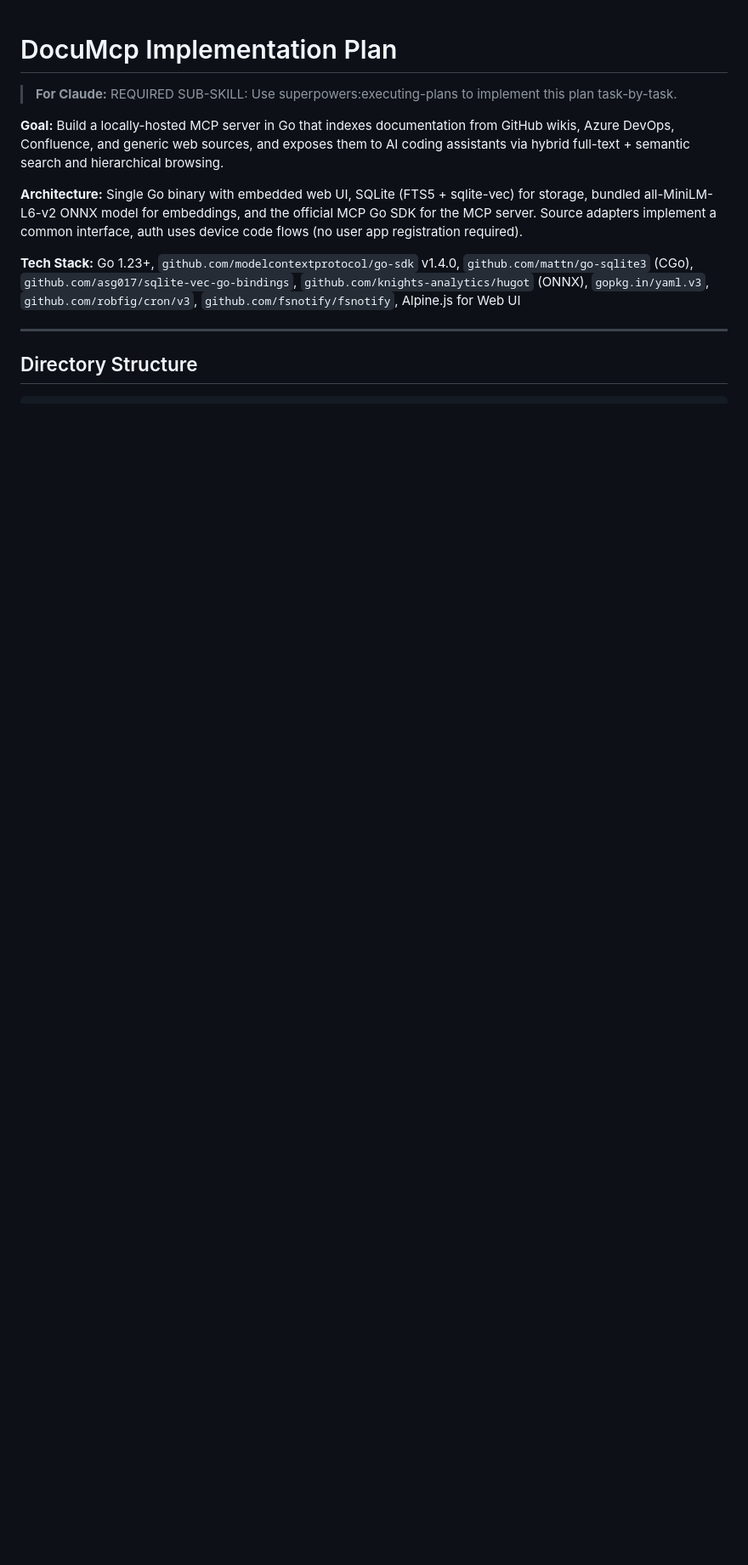
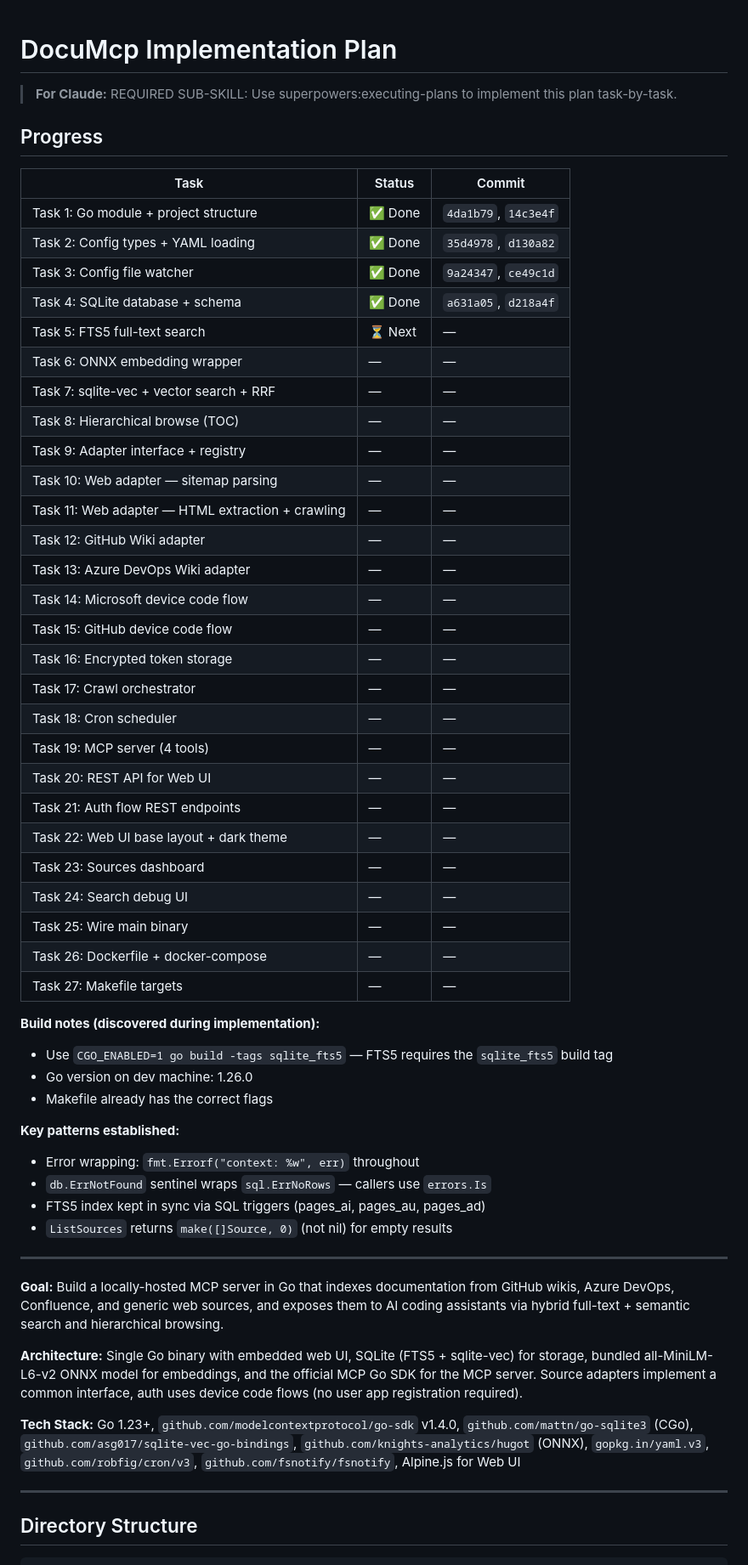
Before and after one commit to mathwro/DocuMcp, a Markdown page: docs/plans/2026-02-27-documcp-implementation.md, the part around the change. Shown at 85% size. GitHub-like rendering; blank space fills up the shorter version.

Commit message:
docs: update implementation plan with progress tracker and build notes

```diff
--- a/docs/plans/2026-02-27-documcp-implementation.md
+++ b/docs/plans/2026-02-27-documcp-implementation.md
@@ -1,6 +1,51 @@
 # DocuMcp Implementation Plan
 
 > **For Claude:** REQUIRED SUB-SKILL: Use superpowers:executing-plans to implement this plan task-by-task.
+
+## Progress
+
+| Task | Status | Commit |
+|------|--------|--------|
+| Task 1: Go module + project structure | ✅ Done | `4da1b79`, `14c3e4f` |
+| Task 2: Config types + YAML loading | ✅ Done | `35d4978`, `d130a82` |
+| Task 3: Config file watcher | ✅ Done | `9a24347`, `ce49c1d` |
+| Task 4: SQLite database + schema | ✅ Done | `a631a05`, `d218a4f` |
+| Task 5: FTS5 full-text search | ⏳ Next | — |
+| Task 6: ONNX embedding wrapper | — | — |
+| Task 7: sqlite-vec + vector search + RRF | — | — |
+| Task 8: Hierarchical browse (TOC) | — | — |
+| Task 9: Adapter interface + registry | — | — |
+| Task 10: Web adapter — sitemap parsing | — | — |
+| Task 11: Web adapter — HTML extraction + crawling | — | — |
+| Task 12: GitHub Wiki adapter | — | — |
+| Task 13: Azure DevOps Wiki adapter | — | — |
+| Task 14: Microsoft device code flow | — | — |
+| Task 15: GitHub device code flow | — | — |
+| Task 16: Encrypted token storage | — | — |
+| Task 17: Crawl orchestrator | — | — |
+| Task 18: Cron scheduler | — | — |
+| Task 19: MCP server (4 tools) | — | — |
+| Task 20: REST API for Web UI | — | — |
+| Task 21: Auth flow REST endpoints | — | — |
+| Task 22: Web UI base layout + dark theme | — | — |
+| Task 23: Sources dashboard | — | — |
+| Task 24: Search debug UI | — | — |
+| Task 25: Wire main binary | — | — |
+| Task 26: Dockerfile + docker-compose | — | — |
+| Task 27: Makefile targets | — | — |
+
+**Build notes (discovered during implementation):**
+- Use `CGO_ENABLED=1 go build -tags sqlite_fts5` — FTS5 requires the `sqlite_fts5` build tag
+- Go version on dev machine: 1.26.0
+- Makefile already has the correct flags
+
+**Key patterns established:**
+- Error wrapping: `fmt.Errorf("context: %w", err)` throughout
+- `db.ErrNotFound` sentinel wraps `sql.ErrNoRows` — callers use `errors.Is`
+- FTS5 index kept in sync via SQL triggers (pages_ai, pages_au, pages_ad)
+- `ListSources` returns `make([]Source, 0)` (not nil) for empty results
+
+---
 
 **Goal:** Build a locally-hosted MCP server in Go that indexes documentation from GitHub wikis, Azure DevOps, Confluence, and generic web sources, and exposes them to AI coding assistants via hybrid full-text + semantic search and hierarchical browsing.
 
```
